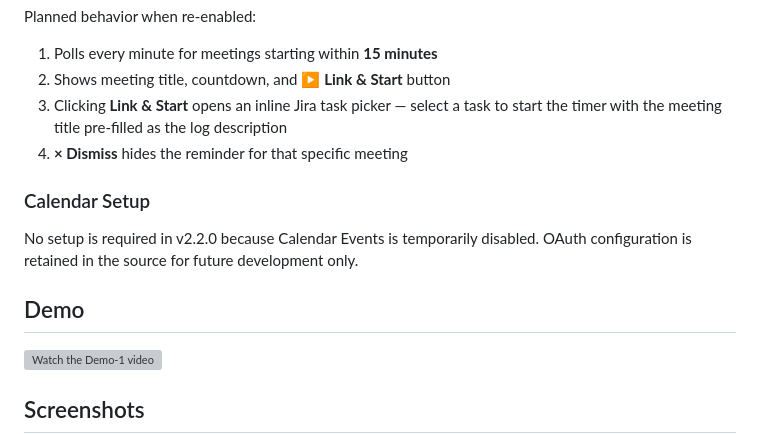
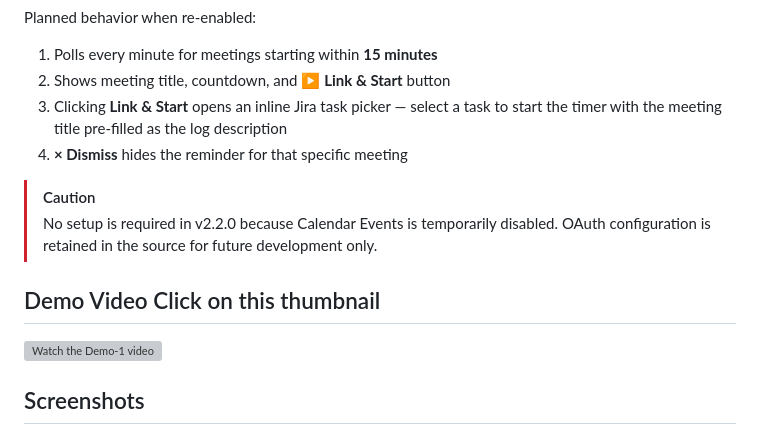
Before and after one commit to anishTPM/JiraTaskPlus-Plugin, a Markdown page: README.md, the part around the change. GitHub-like rendering; grey boxes are pictures that could not be loaded.

Commit message:
Revise calendar setup section and add demo video
Updated README to clarify calendar setup and added demo video.

```diff
--- a/README.md
+++ b/README.md
@@ -43,11 +43,12 @@ Planned behavior when re-enabled:
 3. Clicking **Link & Start** opens an inline Jira task picker — select a task to start the timer with the meeting title pre-filled as the log description
 4. **× Dismiss** hides the reminder for that specific meeting
 
-### Calendar Setup
 
-No setup is required in v2.2.0 because Calendar Events is temporarily disabled. OAuth configuration is retained in the source for future development only.
+> [!CAUTION]
+> No setup is required in v2.2.0 because Calendar Events is temporarily disabled. OAuth configuration is retained in the source for future development only.
 
-## Demo
+
+## Demo Video Click on this thumbnail
 [![Watch the Demo-1 video](https://img.youtube.com/vi/3sLb4GAZUOI/maxresdefault.jpg)](https://youtu.be/3sLb4GAZUOI)
 
 
```
